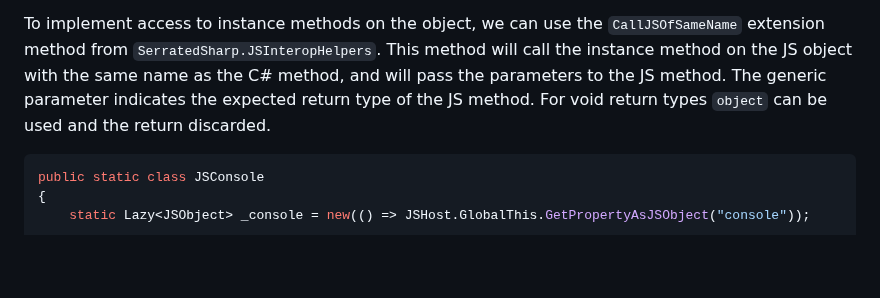
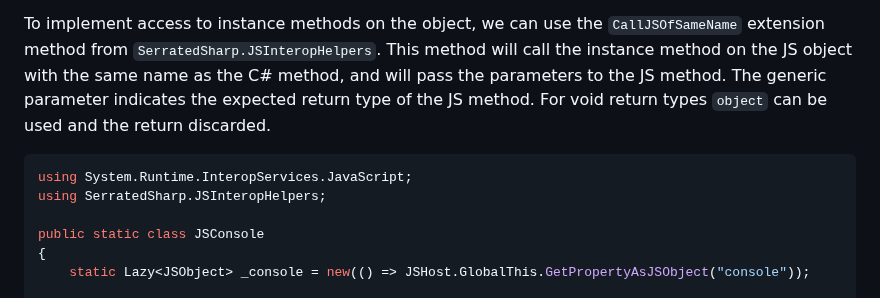
Before and after one commit to SerratedSharp/CSharpWasmRecipes, a Markdown page: README.md, the part around the change. Rendered like a GitHub page; blank space fills up the shorter version.

Commit message:
Add namespace

````diff
--- a/README.md
+++ b/README.md
@@ -1439,6 +1439,9 @@ We can use `Lazy<>` to retieve a handle to a global JS object such as `console`
 To implement access to instance methods on the object, we can use the `CallJSOfSameName` extension method from `SerratedSharp.JSInteropHelpers`.  This method will call the instance method on the JS object with the same name as the C# method, and will pass the parameters to the JS method.  The generic parameter indicates the expected return type of the JS method.  For void return types `object` can be used and the return discarded.
 
 ```C#
+using System.Runtime.InteropServices.JavaScript;
+using SerratedSharp.JSInteropHelpers;
+
 public static class JSConsole
 {
     static Lazy<JSObject> _console = new(() => JSHost.GlobalThis.GetPropertyAsJSObject("console"));
````
